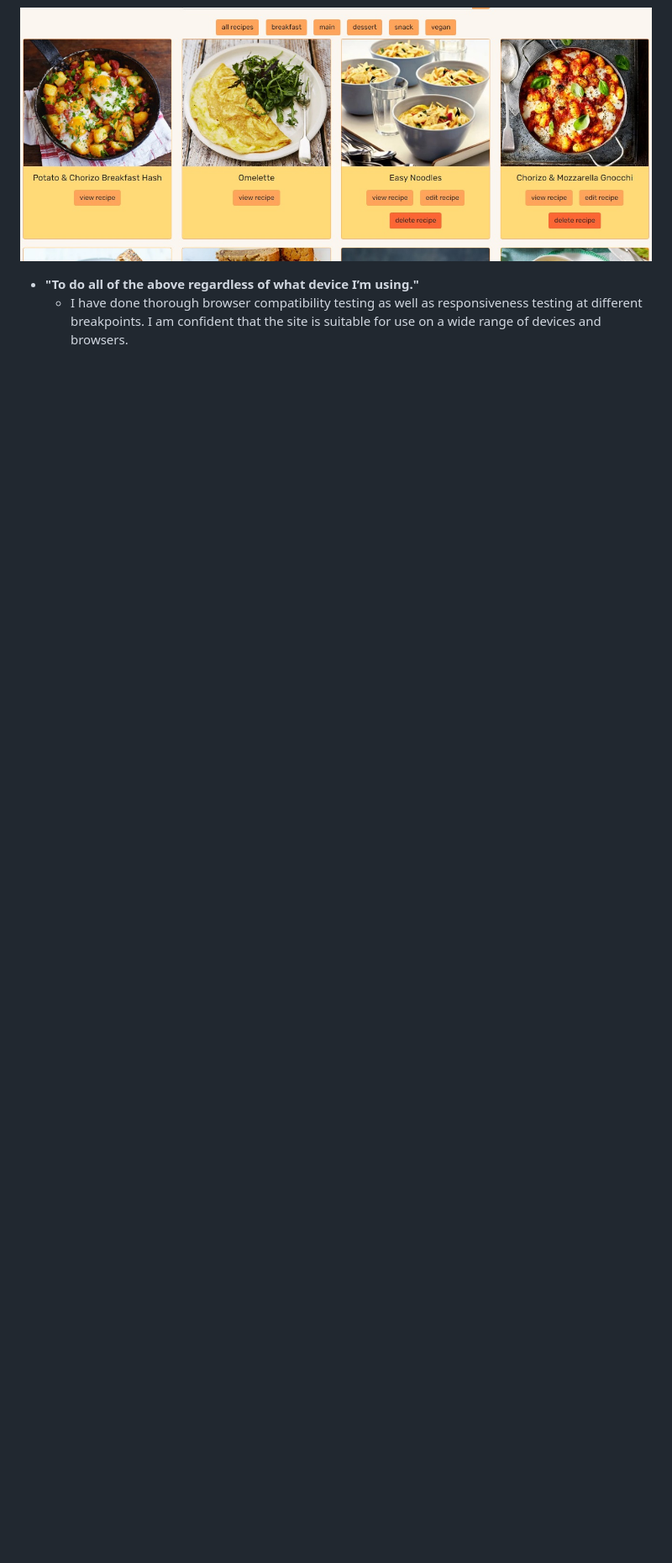
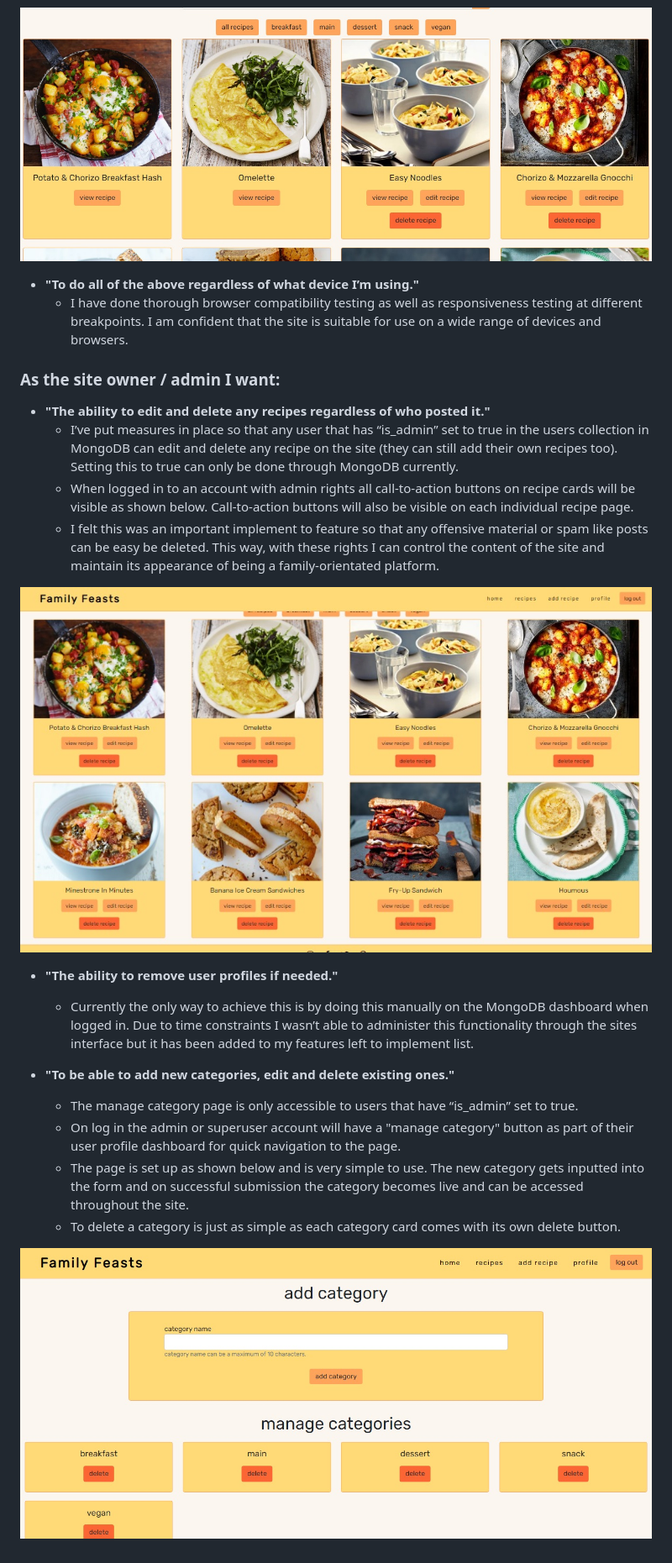
Before and after one commit to mitchdavenport88/family-feasts, a Markdown page: TESTING.md, the part around the change. Shown: that part at 84% size. Rendered like a GitHub page; pictures changed too: readme-docs/screenshots/user-stories/user-stories10.jpg (added), readme-docs/screenshots/user-stories/user-stories11.jpg (added); blank space fills up the shorter version.

Commit message:
Add site owner and admin user stories on TESTING.md

```diff
--- a/TESTING.md
+++ b/TESTING.md
@@ -276,3 +276,22 @@ I also tested compatibility at varying screen sizes to test the responsiveness o
 
 * **"To do all of the above regardless of what device I’m using."**
     * I have done thorough browser compatibility testing as well as responsiveness testing at different breakpoints. I am confident that the site is suitable for use on a wide range of devices and browsers.
+
+### As the site owner / admin I want:
+* **"The ability to edit and delete any recipes regardless of who posted it."**
+    * I’ve put measures in place so that any user that has “is_admin” set to true in the users collection in MongoDB can edit and delete any recipe on the site (they can still add their own recipes too). Setting this to true can only be done through MongoDB currently.
+    * When logged in to an account with admin rights all call-to-action buttons on recipe cards will be visible as shown below. Call-to-action buttons will also be visible on each individual recipe page.
+    * I felt this was an important implement to feature so that any offensive material or spam like posts can be easy be deleted. This way, with these rights I can control the content of the site and maintain its appearance of being a family-orientated platform.
+
+![All recipes page when logged in as admin.](readme-docs/screenshots/user-stories/user-stories10.jpg)
+
+* **"The ability to remove user profiles if needed."**
+    * Currently the only way to achieve this is by doing this manually on the MongoDB dashboard when logged in. Due to time constraints I wasn’t able to administer this functionality through the sites interface but it has been added to my features left to implement list.
+
+* **"To be able to add new categories, edit and delete existing ones."**
+    * The manage category page is only accessible to users that have “is_admin” set to true.
+    * On log in the admin or superuser account will have a "manage category" button as part of their user profile dashboard for quick navigation to the page.
+    * The page is set up as shown below and is very simple to use. The new category gets inputted into the form and on successful submission the category becomes live and can be accessed throughout the site.
+    * To delete a category is just as simple as each category card comes with its own delete button.
+
+![Manage categories page.](readme-docs/screenshots/user-stories/user-stories11.jpg)
```
